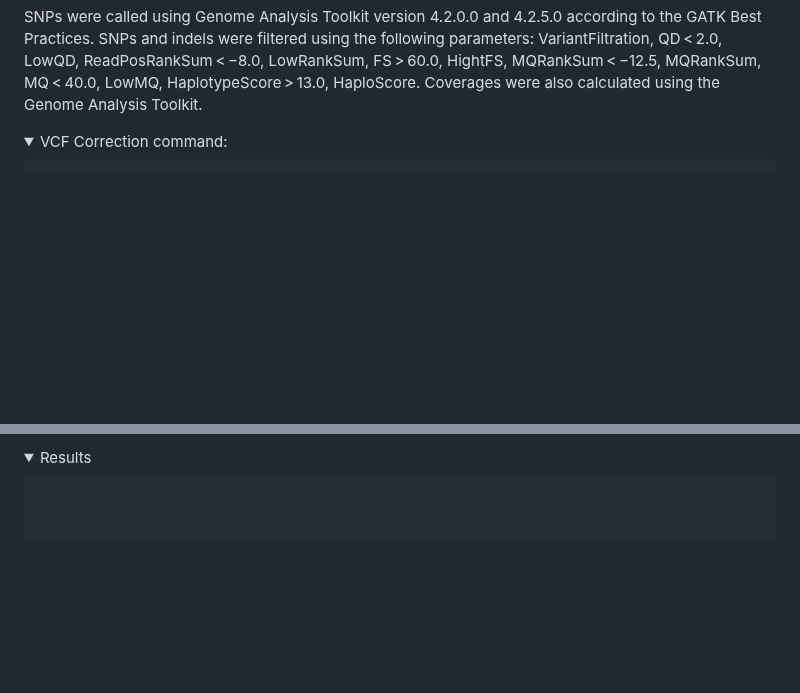
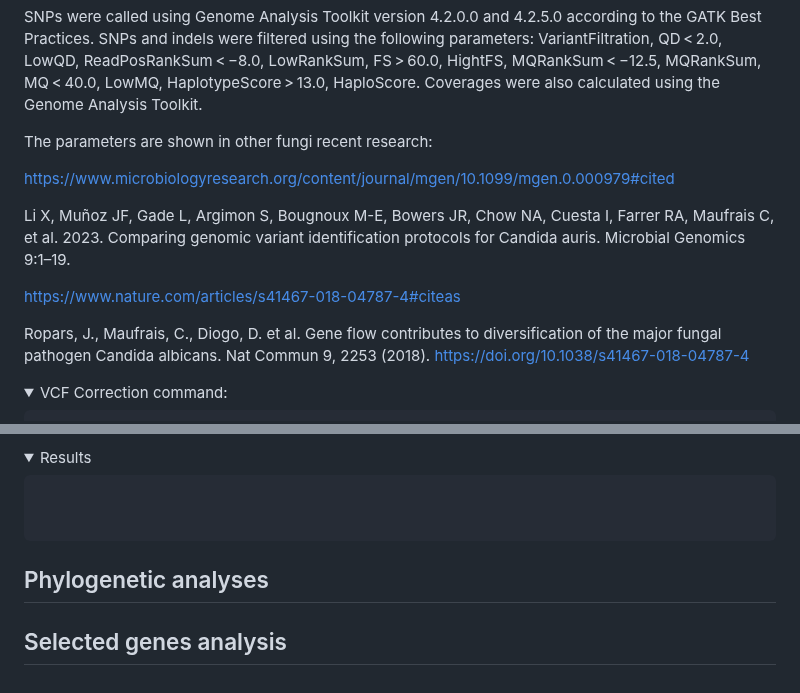
Before and after one commit to KseniaJuravel/Museomics_Fungi, a Markdown page: README.md, 2 parts joined by grey strips. GitHub-like rendering; folded sections open; blank space fills up the shorter version.

````diff
--- a/README.md
+++ b/README.md
@@ -64,6 +64,16 @@ done
  </details>
 
 SNPs were called using Genome Analysis Toolkit version 4.2.0.0 and 4.2.5.0 according to the GATK Best Practices. SNPs and indels were filtered using the following parameters: VariantFiltration, QD < 2.0, LowQD, ReadPosRankSum < −8.0, LowRankSum, FS > 60.0, HightFS, MQRankSum < −12.5, MQRankSum, MQ < 40.0, LowMQ, HaplotypeScore > 13.0, HaploScore. Coverages were also calculated using the Genome Analysis Toolkit.
+
+The parameters are shown in other fungi recent research:
+
+https://www.microbiologyresearch.org/content/journal/mgen/10.1099/mgen.0.000979#cited
+
+Li X, Muñoz JF, Gade L, Argimon S, Bougnoux M-E, Bowers JR, Chow NA, Cuesta I, Farrer RA, Maufrais C, et al. 2023. Comparing genomic variant identification protocols for Candida auris. Microbial Genomics 9:1–19.
+
+https://www.nature.com/articles/s41467-018-04787-4#citeas
+
+Ropars, J., Maufrais, C., Diogo, D. et al. Gene flow contributes to diversification of the major fungal pathogen Candida albicans. Nat Commun 9, 2253 (2018). https://doi.org/10.1038/s41467-018-04787-4
 
 
 <details>
@@ -214,3 +224,10 @@ stats: no. of samples                     :          1
 ```
  </details>
  </details>
+
+ ## Phylogenetic analyses
+
+
+
+
+## Selected genes analysis
````
